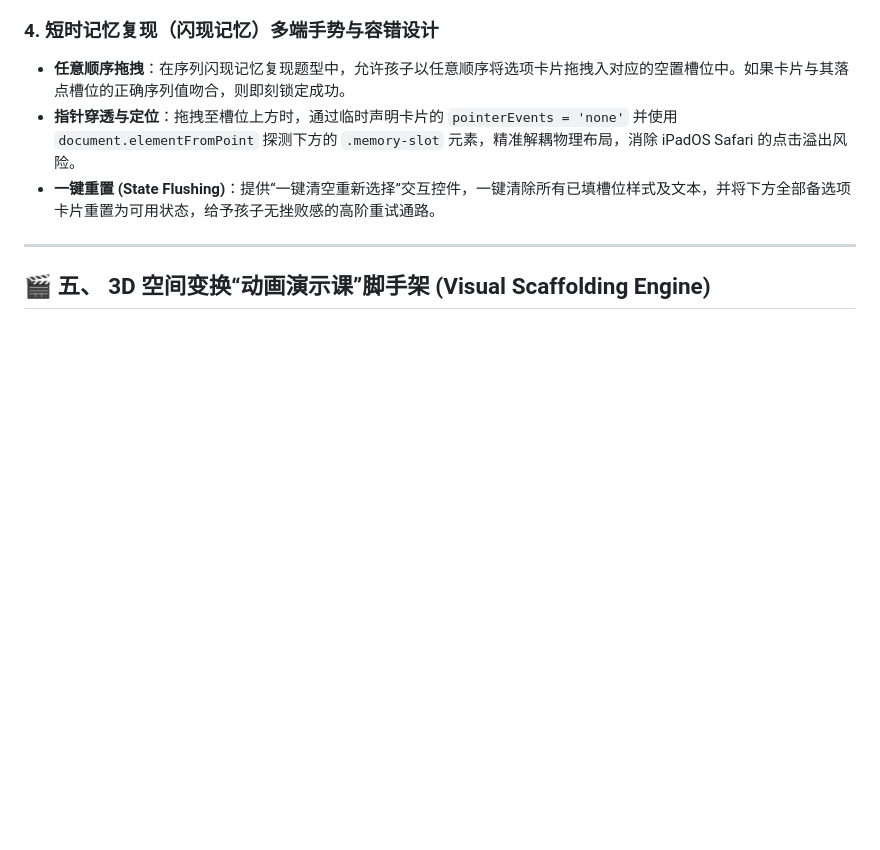
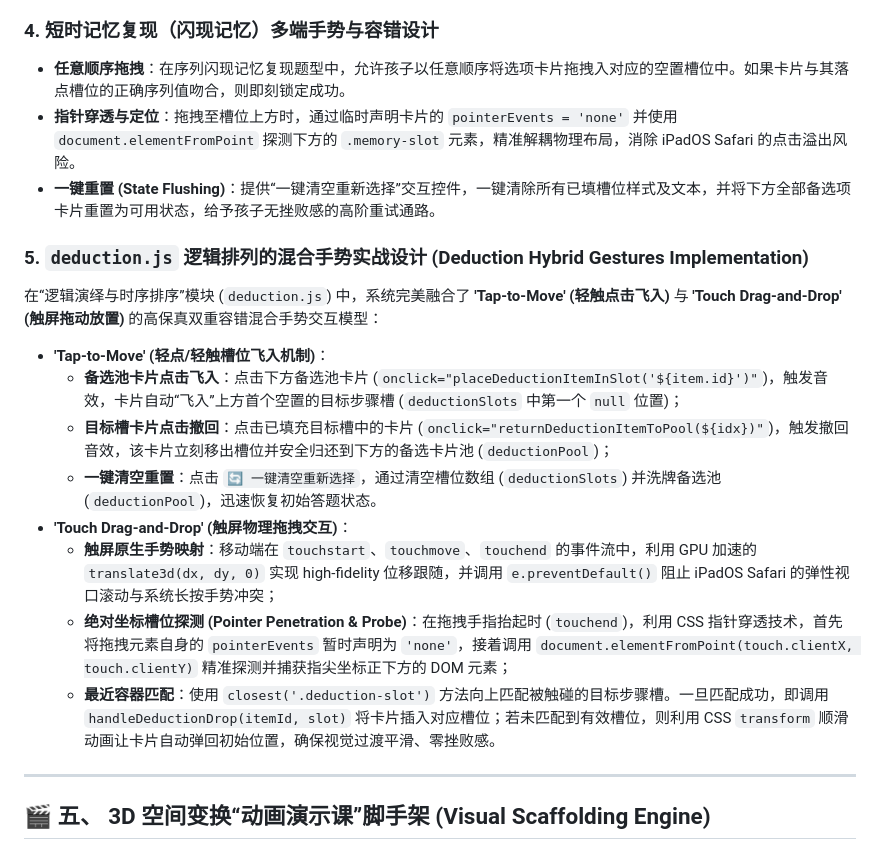
Before and after one commit to duanxiongchun/duanxiongchun.github.io, a Markdown page: logic/ARCHITECTURE_AND_REWARDS.md, the part around one of its changes. Rendered like a GitHub page; blank space fills up the shorter version.

```diff
--- a/logic/ARCHITECTURE_AND_REWARDS.md
+++ b/logic/ARCHITECTURE_AND_REWARDS.md
@@ -202,6 +217,17 @@ function generateDynamicWeight(level) {
 * **指针穿透与定位**：拖拽至槽位上方时，通过临时声明卡片的 `pointerEvents = 'none'` 并使用 `document.elementFromPoint` 探测下方的 `.memory-slot` 元素，精准解耦物理布局，消除 iPadOS Safari 的点击溢出风险。
 * **一键重置 (State Flushing)**：提供“一键清空重新选择”交互控件，一键清除所有已填槽位样式及文本，并将下方全部备选项卡片重置为可用状态，给予孩子无挫败感的高阶重试通路。
 
+### 5. `deduction.js` 逻辑排列的混合手势实战设计 (Deduction Hybrid Gestures Implementation)
+在“逻辑演绎与时序排序”模块 (`deduction.js`) 中，系统完美融合了 **'Tap-to-Move' (轻触点击飞入)** 与 **'Touch Drag-and-Drop' (触屏拖动放置)** 的高保真双重容错混合手势交互模型：
+* **'Tap-to-Move' (轻点/轻触槽位飞入机制)**：
+  * **备选池卡片点击飞入**：点击下方备选池卡片 (`onclick="placeDeductionItemInSlot('${item.id}')"`)，触发音效，卡片自动“飞入”上方首个空置的目标步骤槽 (`deductionSlots` 中第一个 `null` 位置)；
+  * **目标槽卡片点击撤回**：点击已填充目标槽中的卡片 (`onclick="returnDeductionItemToPool(${idx})"`)，触发撤回音效，该卡片立刻移出槽位并安全归还到下方的备选卡片池 (`deductionPool`)；
+  * **一键清空重置**：点击 `🔄 一键清空重新选择`，通过清空槽位数组 (`deductionSlots`) 并洗牌备选池 (`deductionPool`)，迅速恢复初始答题状态。
+* **'Touch Drag-and-Drop' (触屏物理拖拽交互)**：
+  * **触屏原生手势映射**：移动端在 `touchstart`、`touchmove`、`touchend` 的事件流中，利用 GPU 加速的 `translate3d(dx, dy, 0)` 实现 high-fidelity 位移跟随，并调用 `e.preventDefault()` 阻止 iPadOS Safari 的弹性视口滚动与系统长按手势冲突；
+  * **绝对坐标槽位探测 (Pointer Penetration & Probe)**：在拖拽手指抬起时 (`touchend`)，利用 CSS 指针穿透技术，首先将拖拽元素自身的 `pointerEvents` 暂时声明为 `'none'`，接着调用 `document.elementFromPoint(touch.clientX, touch.clientY)` 精准探测并捕获指尖坐标正下方的 DOM 元素；
+  * **最近容器匹配**：使用 `closest('.deduction-slot')` 方法向上匹配被触碰的目标步骤槽。一旦匹配成功，即调用 `handleDeductionDrop(itemId, slot)` 将卡片插入对应槽位；若未匹配到有效槽位，则利用 CSS `transform` 顺滑动画让卡片自动弹回初始位置，确保视觉过渡平滑、零挫败感。
+
 ---
 
 ## 🎬 五、 3D 空间变换“动画演示课”脚手架 (Visual Scaffolding Engine)
```
Also changed, not shown: other parts of logic/ARCHITECTURE_AND_REWARDS.md (+23 -8 lines).
